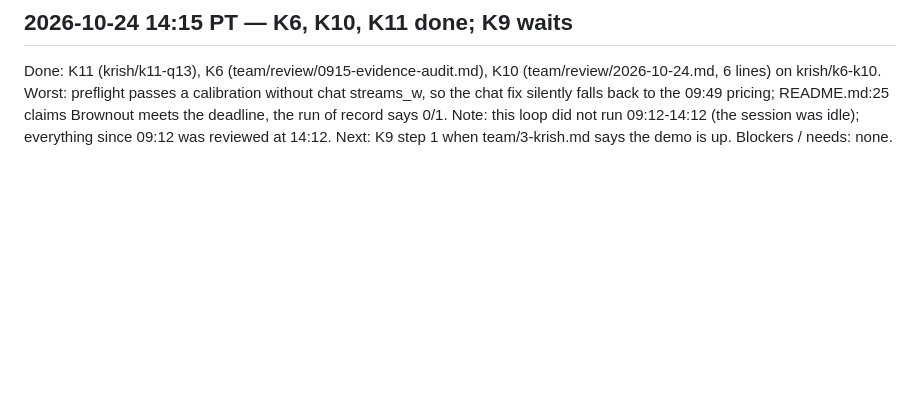
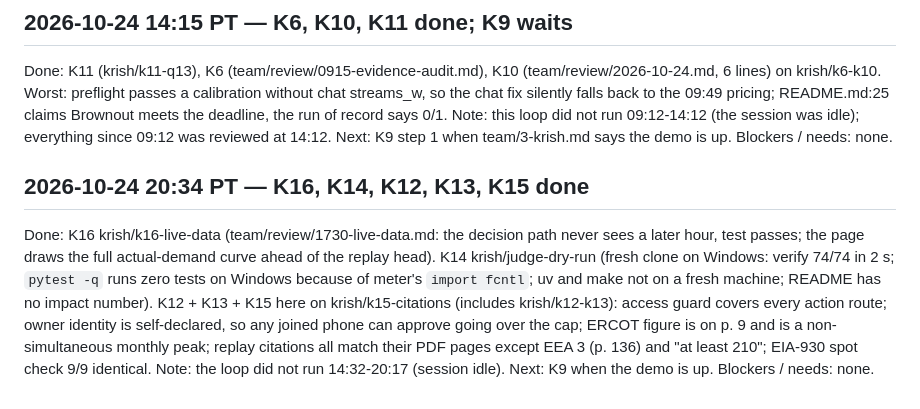
Before and after one commit to AryenP/griddy, a Markdown page: team/status/3-krish.md, the part around the change. GitHub-like rendering; blank space fills up the shorter version.

Commit message:
Status: K12-K16 done

```diff
--- a/team/status/3-krish.md
+++ b/team/status/3-krish.md
@@ -46,3 +46,13 @@ krish/k6-k10. Worst: preflight passes a calibration without chat streams_w, so t
 the 09:49 pricing; README.md:25 claims Brownout meets the deadline, the run of record says 0/1.
 Note: this loop did not run 09:12-14:12 (the session was idle); everything since 09:12 was reviewed at 14:12.
 Next: K9 step 1 when team/3-krish.md says the demo is up. Blockers / needs: none.
+
+## 2026-10-24 20:34 PT — K16, K14, K12, K13, K15 done
+Done: K16 krish/k16-live-data (team/review/1730-live-data.md: the decision path never sees a later hour, test passes;
+the page draws the full actual-demand curve ahead of the replay head). K14 krish/judge-dry-run (fresh clone on
+Windows: verify 74/74 in 2 s; `pytest -q` runs zero tests on Windows because of meter's `import fcntl`; uv and make
+not on a fresh machine; README has no impact number). K12 + K13 + K15 here on krish/k15-citations (includes
+krish/k12-k13): access guard covers every action route; owner identity is self-declared, so any joined phone can
+approve going over the cap; ERCOT figure is on p. 9 and is a non-simultaneous monthly peak; replay citations all match
+their PDF pages except EEA 3 (p. 136) and "at least 210"; EIA-930 spot check 9/9 identical.
+Note: the loop did not run 14:32-20:17 (session idle). Next: K9 when the demo is up. Blockers / needs: none.
```
